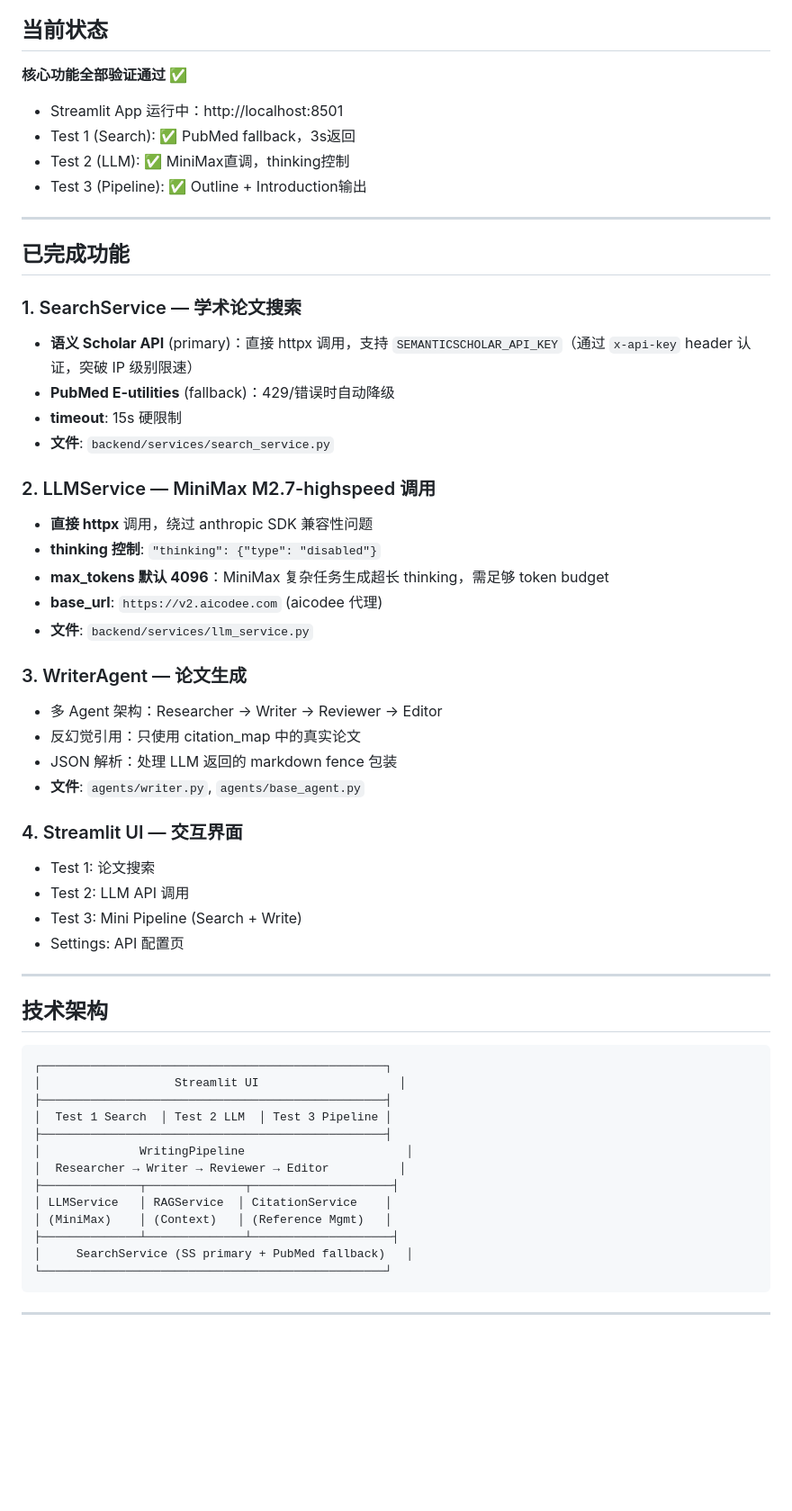
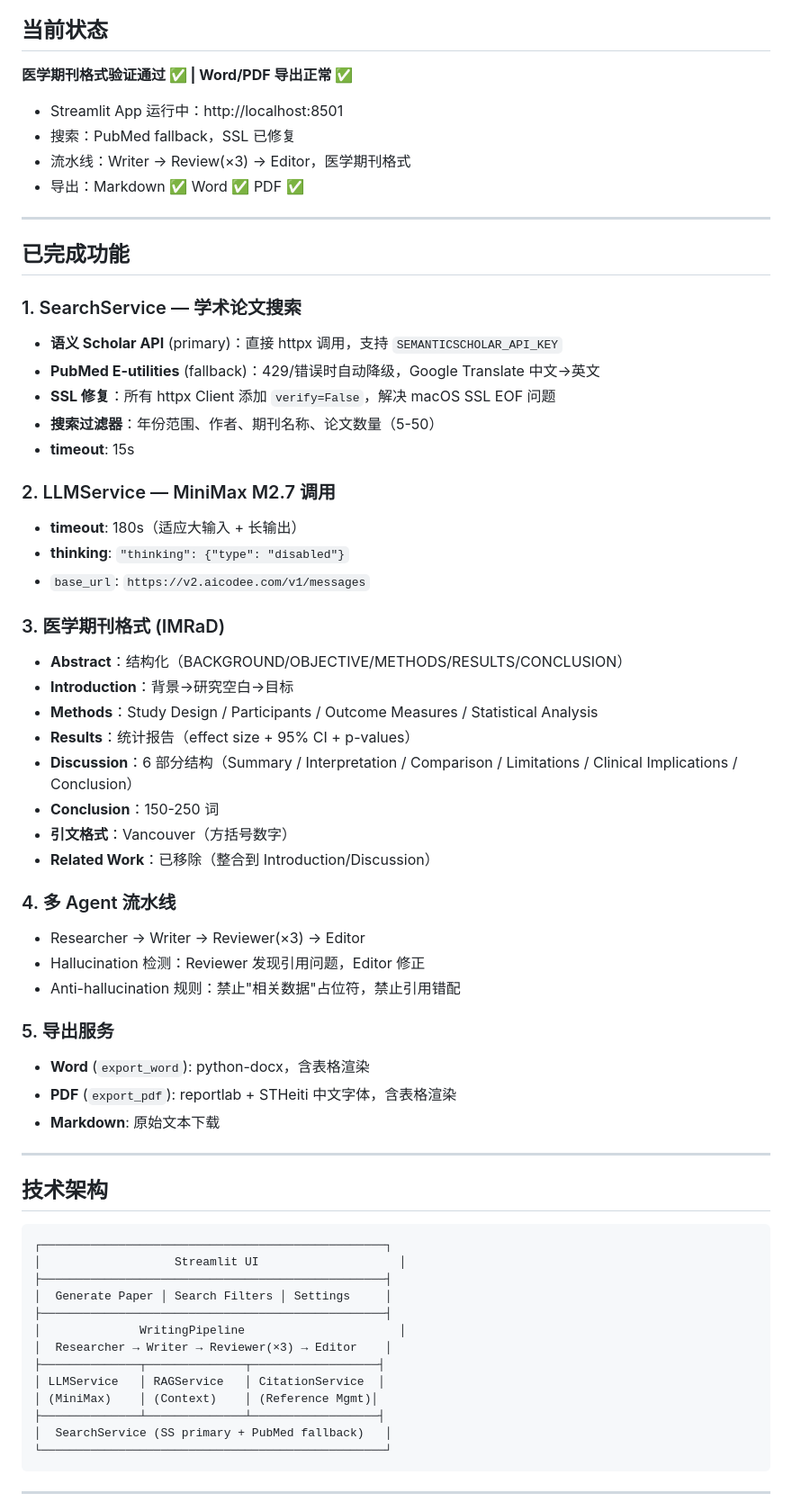
Before and after one commit to bobbyreader/pubmed-write-assistant, a Markdown page: ai-paper-tool/PROGRESS.md, the part around one of its changes. Shown at 90% size. Rendered like a GitHub page; blank space fills up the shorter version.

````diff
--- a/ai-paper-tool/PROGRESS.md
+++ b/ai-paper-tool/PROGRESS.md
@@ -4,41 +4,48 @@
 
 ## 当前状态
 
-**核心功能全部验证通过 ✅**
+**医学期刊格式验证通过 ✅ | Word/PDF 导出正常 ✅**
 
 - Streamlit App 运行中：http://localhost:8501
-- Test 1 (Search): ✅ PubMed fallback，3s返回
-- Test 2 (LLM): ✅ MiniMax直调，thinking控制
-- Test 3 (Pipeline): ✅ Outline + Introduction输出
+- 搜索：PubMed fallback，SSL 已修复
+- 流水线：Writer → Review(×3) → Editor，医学期刊格式
+- 导出：Markdown ✅ Word ✅ PDF ✅
 
 ---
 
 ## 已完成功能
 
 ### 1. SearchService — 学术论文搜索
-- **语义 Scholar API** (primary)：直接 httpx 调用，支持 `SEMANTICSCHOLAR_API_KEY`（通过 `x-api-key` header 认证，突破 IP 级别限速）
-- **PubMed E-utilities** (fallback)：429/错误时自动降级
-- **timeout**: 15s 硬限制
-- **文件**: `backend/services/search_service.py`
+- **语义 Scholar API** (primary)：直接 httpx 调用，支持 `SEMANTICSCHOLAR_API_KEY`
+- **PubMed E-utilities** (fallback)：429/错误时自动降级，Google Translate 中文→英文
+- **SSL 修复**：所有 httpx Client 添加 `verify=False`，解决 macOS SSL EOF 问题
+- **搜索过滤器**：年份范围、作者、期刊名称、论文数量（5-50）
+- **timeout**: 15s
 
-### 2. LLMService — MiniMax M2.7-highspeed 调用
-- **直接 httpx** 调用，绕过 anthropic SDK 兼容性问题
-- **thinking 控制**: `"thinking": {"type": "disabled"}`
-- **max_tokens 默认 4096**：MiniMax 复杂任务生成超长 thinking，需足够 token budget
-- **base_url**: `https://v2.aicodee.com` (aicodee 代理)
-- **文件**: `backend/services/llm_service.py`
+### 2. LLMService — MiniMax M2.7 调用
+- **timeout**: 180s（适应大输入 + 长输出）
+- **thinking**: `"thinking": {"type": "disabled"}`
+- `base_url`: `https://v2.aicodee.com/v1/messages`
 
-### 3. WriterAgent — 论文生成
-- 多 Agent 架构：Researcher → Writer → Reviewer → Editor
-- 反幻觉引用：只使用 citation_map 中的真实论文
-- JSON 解析：处理 LLM 返回的 markdown fence 包装
-- **文件**: `agents/writer.py`, `agents/base_agent.py`
+### 3. 医学期刊格式 (IMRaD)
+- **Abstract**：结构化（BACKGROUND/OBJECTIVE/METHODS/RESULTS/CONCLUSION）
+- **Introduction**：背景→研究空白→目标
+- **Methods**：Study Design / Participants / Outcome Measures / Statistical Analysis
+- **Results**：统计报告（effect size + 95% CI + p-values）
+- **Discussion**：6 部分结构（Summary / Interpretation / Comparison / Limitations / Clinical Implications / Conclusion）
+- **Conclusion**：150-250 词
+- **引文格式**：Vancouver（方括号数字）
+- **Related Work**：已移除（整合到 Introduction/Discussion）
 
-### 4. Streamlit UI — 交互界面
-- Test 1: 论文搜索
-- Test 2: LLM API 调用
-- Test 3: Mini Pipeline (Search + Write)
-- Settings: API 配置页
+### 4. 多 Agent 流水线
+- Researcher → Writer → Reviewer(×3) → Editor
+- Hallucination 检测：Reviewer 发现引用问题，Editor 修正
+- Anti-hallucination 规则：禁止"相关数据"占位符，禁止引用错配
+
+### 5. 导出服务
+- **Word** (`export_word`): python-docx，含表格渲染
+- **PDF** (`export_pdf`): reportlab + STHeiti 中文字体，含表格渲染
+- **Markdown**: 原始文本下载
 
 ---
 
@@ -48,15 +55,15 @@
 ┌─────────────────────────────────────────────────┐
 │                   Streamlit UI                    │
 ├─────────────────────────────────────────────────┤
-│  Test 1 Search  │ Test 2 LLM  │ Test 3 Pipeline │
+│  Generate Paper │ Search Filters │ Settings     │
 ├─────────────────────────────────────────────────┤
-│              WritingPipeline                       │
-│  Researcher → Writer → Reviewer → Editor          │
-├──────────────┬──────────────┬────────────────────┤
-│ LLMService   │ RAGService  │ CitationService    │
-│ (MiniMax)    │ (Context)   │ (Reference Mgmt)   │
-├──────────────┴──────────────┴────────────────────┤
-│     SearchService (SS primary + PubMed fallback)   │
+│              WritingPipeline                      │
+│  Researcher → Writer → Reviewer(×3) → Editor    │
+├──────────────┬──────────────┬──────────────────┤
+│ LLMService   │ RAGService   │ CitationService  │
+│ (MiniMax)    │ (Context)    │ (Reference Mgmt)│
+├──────────────┴──────────────┴──────────────────┤
+│  SearchService (SS primary + PubMed fallback)   │
 └─────────────────────────────────────────────────┘
 ```
 
````
Also changed, not shown: other parts of ai-paper-tool/PROGRESS.md (+39 -36 lines).
